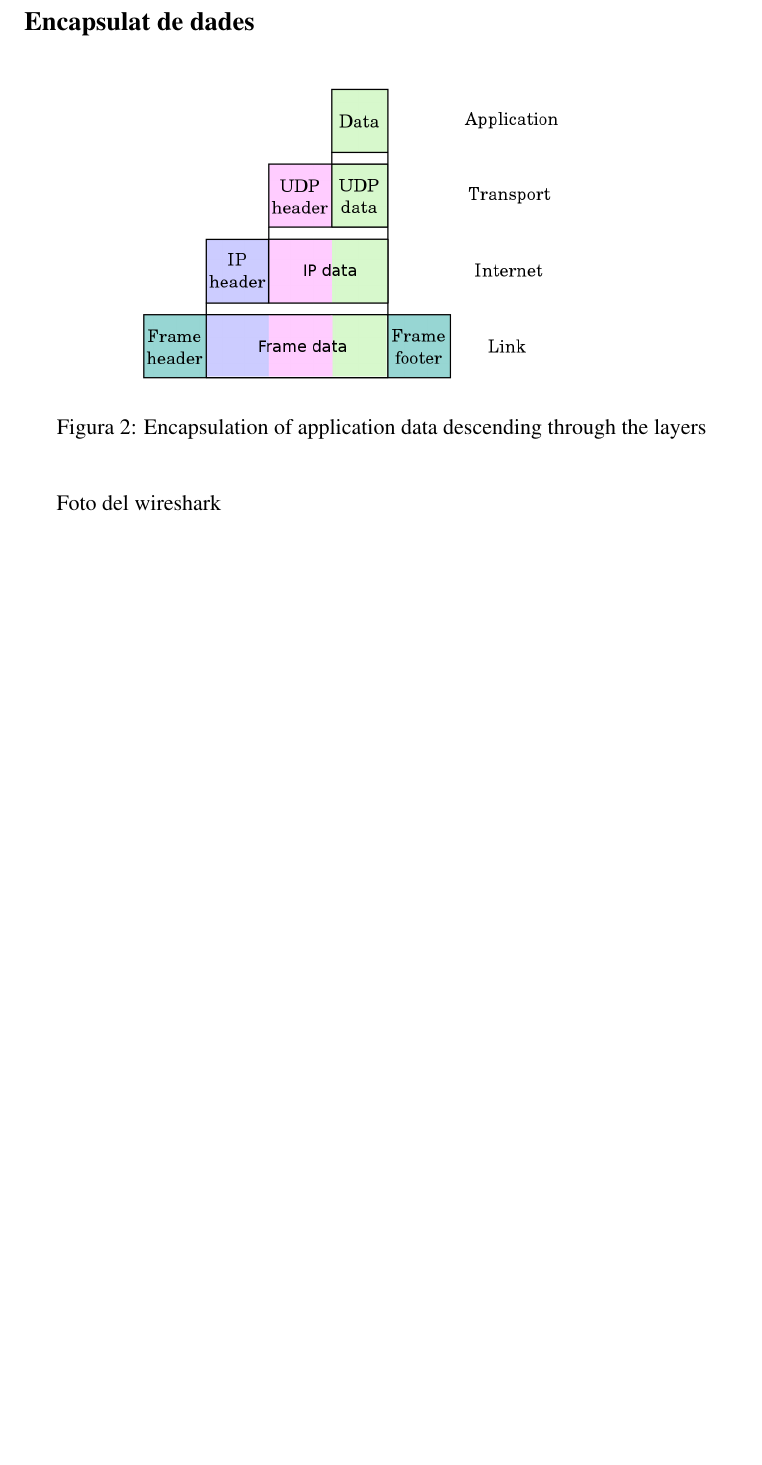
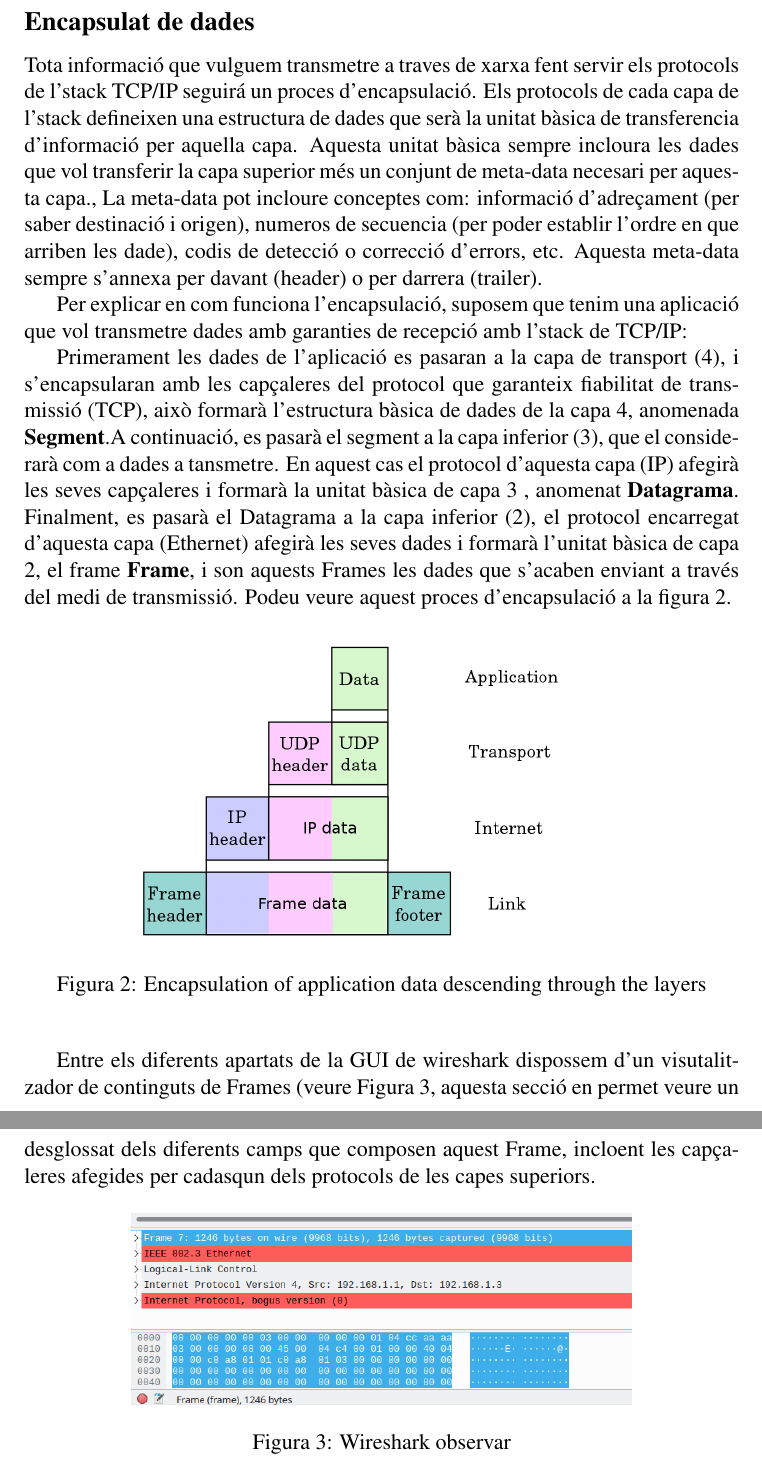
Before and after one commit to rbmv/xarxes-lab, a LaTeX document (lab-assigments/lab1/Prac1.tex): part of page 3 of 10 before the commit and two parts of pages 3 and 4 of 11 after it, the two joined at a grey line, cut so that both start at the same text, the shorter picture padded with empty space. Compiled offline with pdfLaTeX.

Commit message:
Added encpasulation subsection to introduction

```diff
--- a/lab-assigments/lab1/Prac1.tex
+++ b/lab-assigments/lab1/Prac1.tex
@@ -63,11 +63,34 @@ Un analitzador de paquets és un programa informàtic que captura les trames gen
 En aquesta pràctica utilitzarem Wireshark \cite{wireshark}. Wireshark és un programari lliure i de codi obert programat en C++ que inclou les funcionalitats de captura i visualització de paquets. El farem servir principalment per visualitzar el tràfic de xarxa generat a les simulacions de NS-3.
 
 \subsection*{Encapsulat de dades}
+
+Tota informació que vulguem transmetre a traves de xarxa fent servir els protocols de l'stack TCP/IP seguirá un proces d'encapsulació.
+Els protocols de cada capa de l'stack defineixen una estructura de dades que serà la unitat bàsica de transferencia d'informació per aquella capa.
+Aquesta unitat bàsica sempre incloura les dades que vol transferir la capa superior més un conjunt de meta-data necesari per aquesta capa.,
+La meta-data pot incloure conceptes com: informació d'adreçament (per saber destinació i origen), numeros de secuencia (per poder establir
+l'ordre en que arriben les dade), codis de detecció o correcció d'errors, etc. Aquesta meta-data sempre s'annexa per davant (header) o per darrera (trailer).
+
+Per explicar en com funciona l'encapsulació, suposem que tenim una aplicació que vol transmetre dades amb garanties de recepció amb l'stack de TCP/IP:
+
+Primerament les dades de l'aplicació es pasaran a la capa de transport (4), i s'encapsularan amb les capçaleres del protocol que garanteix fiabilitat de transmissió (TCP),
+això formarà l'estructura bàsica de dades de la capa 4, anomenada \textbf{Segment}.A continuació, es pasarà el segment a la capa inferior (3), que el considerarà com a dades a tansmetre. En aquest cas el protocol d'aquesta capa (IP)
+afegirà les seves capçaleres i formarà la unitat bàsica de capa 3 , anomenat \textbf{Datagrama}. Finalment, es pasarà el Datagrama a la capa inferior (2), el protocol encarregat d'aquesta capa (Ethernet) afegirà les seves dades i formarà
+l'unitat bàsica de capa 2, el frame \textbf{Frame}, i son aquests Frames les dades que s'acaben enviant a través del medi de transmissió. Podeu veure aquest proces
+d'encapsulació a la figura \ref{encapsulation}.
+
 \begin{figure}[!ht]
   \begin{center}
     \includegraphics[width=0.7\textwidth]{encapsulation}
     \caption{Encapsulation of application data descending through the layers}
-    \label{osi-stack}
+    \label{encapsulation}
   \end{center}
 \end{figure}
-Foto del wireshark
+
+Entre els diferents apartats de la GUI de wireshark dispossem d'un visutalitzador de continguts de Frames (veure Figura \ref{wireshark-frame},
+aquesta secció en permet veure un desglossat dels diferents camps que composen aquest Frame, incloent les capçaleres
+afegides per cadasqun dels protocols de les capes superiors.
+
+\begin{figure}[!ht]
+  \begin{center}
+    \includegraphics[width=0.7\textwidth]{wireshark-frame}
+    \caption{Wireshark observar}
```
Also changed, not shown: lab-assigments/lab1/wireshark-frame.png (added), lab-assigments/lab1/Prac1.tex (3 more changed lines).
